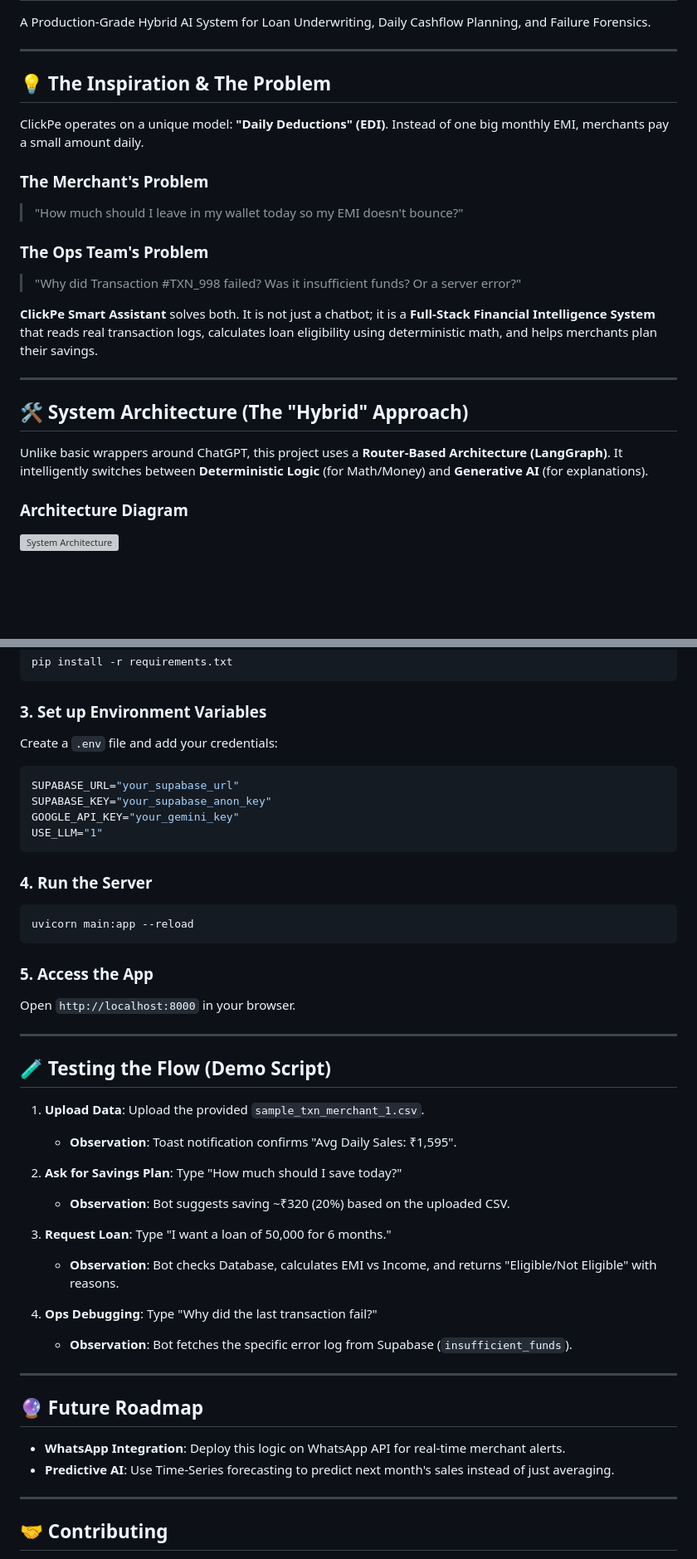
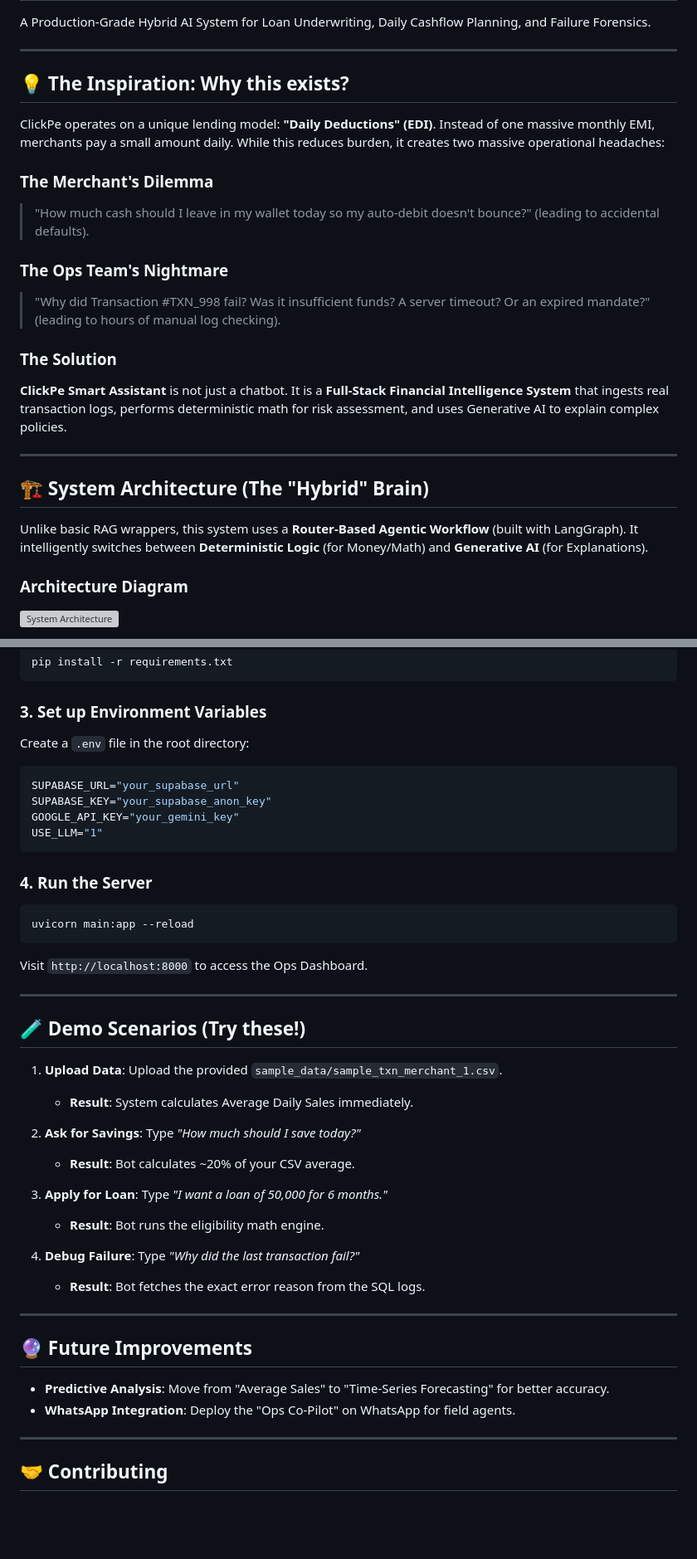
Before and after one commit to ShivangSharma26/clickpe-smart-assistant, a Markdown page: Readme.md, 2 parts joined by grey strips. Shown at 83% size. Rendered like a GitHub page; blank space fills up the shorter version; grey boxes are pictures that could not be loaded.

````diff
--- a/Readme.md
+++ b/Readme.md
@@ -4,23 +4,24 @@ A Production-Grade Hybrid AI System for Loan Underwriting, Daily Cashflow Planni
 
 ---
 
-## 💡 The Inspiration & The Problem
+## 💡 The Inspiration: Why this exists?
 
-ClickPe operates on a unique model: **"Daily Deductions" (EDI)**. Instead of one big monthly EMI, merchants pay a small amount daily.
+ClickPe operates on a unique lending model: **"Daily Deductions" (EDI)**. Instead of one massive monthly EMI, merchants pay a small amount daily. While this reduces burden, it creates two massive operational headaches:
 
-### The Merchant's Problem
-> "How much should I leave in my wallet today so my EMI doesn't bounce?"
+### The Merchant's Dilemma
+> "How much cash should I leave in my wallet today so my auto-debit doesn't bounce?" (leading to accidental defaults).
 
-### The Ops Team's Problem
-> "Why did Transaction #TXN_998 failed? Was it insufficient funds? Or a server error?"
+### The Ops Team's Nightmare
+> "Why did Transaction #TXN_998 fail? Was it insufficient funds? A server timeout? Or an expired mandate?" (leading to hours of manual log checking).
 
-**ClickPe Smart Assistant** solves both. It is not just a chatbot; it is a **Full-Stack Financial Intelligence System** that reads real transaction logs, calculates loan eligibility using deterministic math, and helps merchants plan their savings.
+### The Solution
+**ClickPe Smart Assistant** is not just a chatbot. It is a **Full-Stack Financial Intelligence System** that ingests real transaction logs, performs deterministic math for risk assessment, and uses Generative AI to explain complex policies.
 
 ---
 
-## 🛠️ System Architecture (The "Hybrid" Approach)
+## 🏗️ System Architecture (The "Hybrid" Brain)
 
-Unlike basic wrappers around ChatGPT, this project uses a **Router-Based Architecture (LangGraph)**. It intelligently switches between **Deterministic Logic** (for Math/Money) and **Generative AI** (for explanations).
+Unlike basic RAG wrappers, this system uses a **Router-Based Agentic Workflow** (built with LangGraph). It intelligently switches between **Deterministic Logic** (for Money/Math) and **Generative AI** (for Explanations).
 
 ### Architecture Diagram
 
@@ -112,7 +137,7 @@ pip install -r requirements.txt
 
 ### 3. Set up Environment Variables
 
-Create a `.env` file and add your credentials:
+Create a `.env` file in the root directory:
 
 ```env
 SUPABASE_URL="your_supabase_url"
@@ -127,32 +152,30 @@ USE_LLM="1"
 uvicorn main:app --reload
 ```
 
-### 5. Access the App
-
-Open `http://localhost:8000` in your browser.
+Visit `http://localhost:8000` to access the Ops Dashboard.
 
 ---
 
-## 🧪 Testing the Flow (Demo Script)
+## 🧪 Demo Scenarios (Try these!)
 
-1. **Upload Data**: Upload the provided `sample_txn_merchant_1.csv`.
-   - **Observation**: Toast notification confirms "Avg Daily Sales: ₹1,595".
+1. **Upload Data**: Upload the provided `sample_data/sample_txn_merchant_1.csv`.
+   - **Result**: System calculates Average Daily Sales immediately.
 
-2. **Ask for Savings Plan**: Type "How much should I save today?"
-   - **Observation**: Bot suggests saving ~₹320 (20%) based on the uploaded CSV.
+2. **Ask for Savings**: Type *"How much should I save today?"*
+   - **Result**: Bot calculates ~20% of your CSV average.
 
-3. **Request Loan**: Type "I want a loan of 50,000 for 6 months."
-   - **Observation**: Bot checks Database, calculates EMI vs Income, and returns "Eligible/Not Eligible" with reasons.
+3. **Apply for Loan**: Type *"I want a loan of 50,000 for 6 months."*
+   - **Result**: Bot runs the eligibility math engine.
 
-4. **Ops Debugging**: Type "Why did the last transaction fail?"
-   - **Observation**: Bot fetches the specific error log from Supabase (`insufficient_funds`).
+4. **Debug Failure**: Type *"Why did the last transaction fail?"*
+   - **Result**: Bot fetches the exact error reason from the SQL logs.
 
 ---
 
-## 🔮 Future Roadmap
+## 🔮 Future Improvements
 
-- **WhatsApp Integration**: Deploy this logic on WhatsApp API for real-time merchant alerts.
-- **Predictive AI**: Use Time-Series forecasting to predict next month's sales instead of just averaging.
+- **Predictive Analysis**: Move from "Average Sales" to "Time-Series Forecasting" for better accuracy.
+- **WhatsApp Integration**: Deploy the "Ops Co-Pilot" on WhatsApp for field agents.
 
 ---
 
````
Also changed, not shown: other parts of Readme.md (+63 -39 lines).
